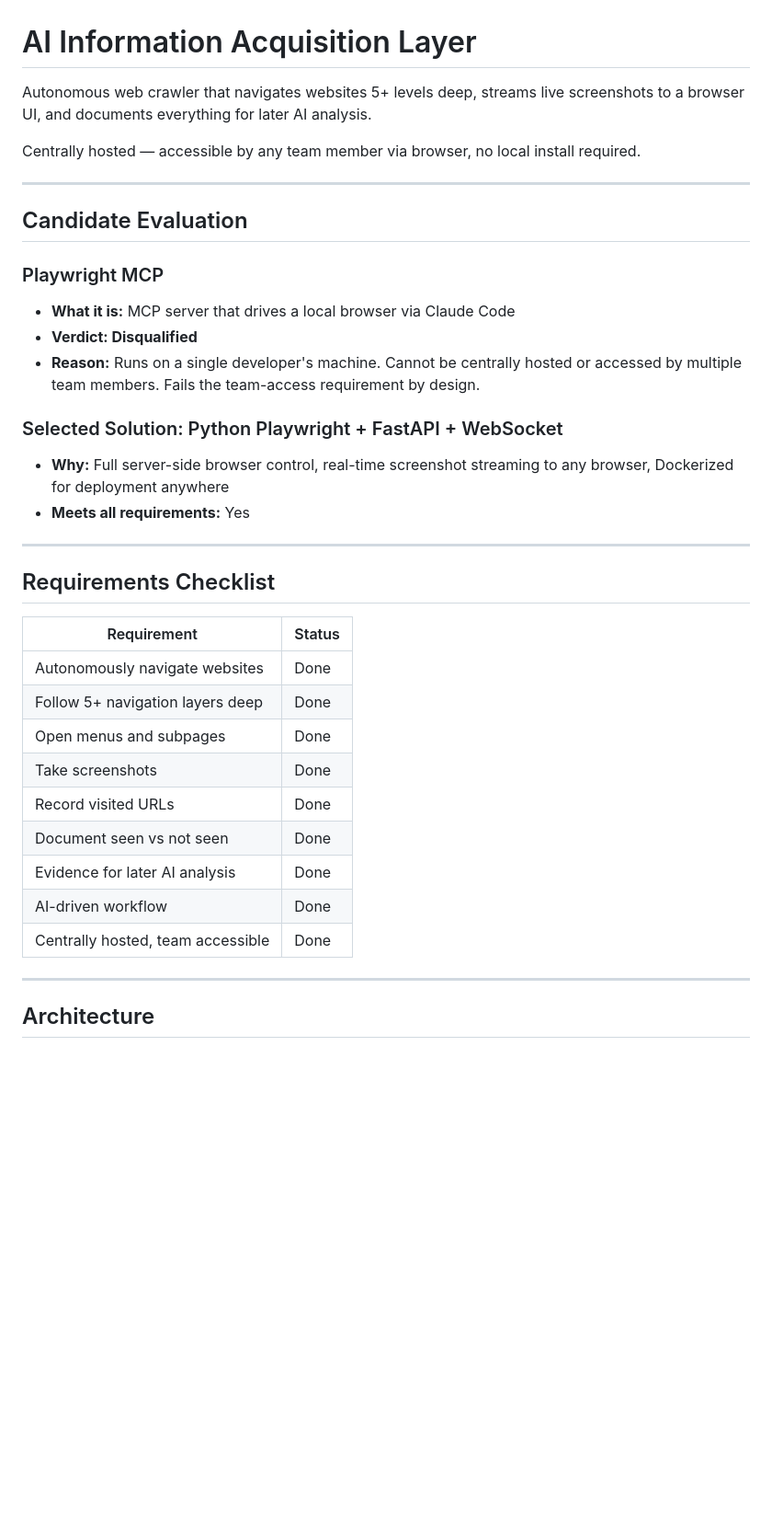
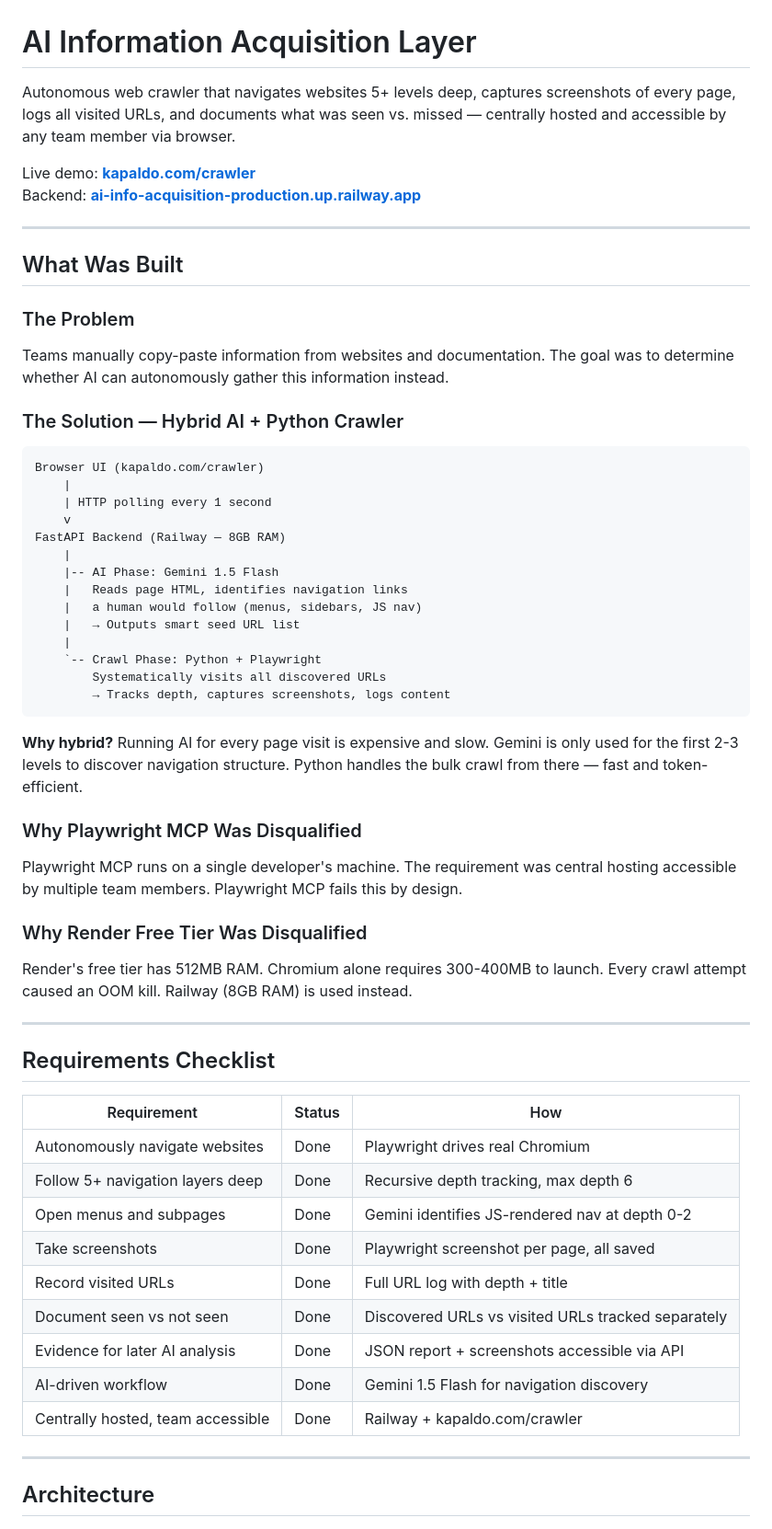
Before and after one commit to king05-dev/ai-info-acquisition, a Markdown page: README.md, the part around one of its changes. Shown at 92% size. GitHub-like rendering; blank space fills up the shorter version.

````diff
--- a/README.md
+++ b/README.md
@@ -1,37 +1,59 @@
 # AI Information Acquisition Layer
 
-Autonomous web crawler that navigates websites 5+ levels deep, streams live screenshots to a browser UI, and documents everything for later AI analysis.
+Autonomous web crawler that navigates websites 5+ levels deep, captures screenshots of every page, logs all visited URLs, and documents what was seen vs. missed — centrally hosted and accessible by any team member via browser.
 
-Centrally hosted — accessible by any team member via browser, no local install required.
+Live demo: **[kapaldo.com/crawler](https://kapaldo.com/crawler)**
+Backend: **[ai-info-acquisition-production.up.railway.app](https://ai-info-acquisition-production.up.railway.app)**
 
 ---
 
-## Candidate Evaluation
+## What Was Built
 
-### Playwright MCP
-- **What it is:** MCP server that drives a local browser via Claude Code
-- **Verdict: Disqualified**
-- **Reason:** Runs on a single developer's machine. Cannot be centrally hosted or accessed by multiple team members. Fails the team-access requirement by design.
+### The Problem
+Teams manually copy-paste information from websites and documentation. The goal was to determine whether AI can autonomously gather this information instead.
 
-### Selected Solution: Python Playwright + FastAPI + WebSocket
-- **Why:** Full server-side browser control, real-time screenshot streaming to any browser, Dockerized for deployment anywhere
-- **Meets all requirements:** Yes
+### The Solution — Hybrid AI + Python Crawler
+
+```
+Browser UI (kapaldo.com/crawler)
+    |
+    | HTTP polling every 1 second
+    v
+FastAPI Backend (Railway — 8GB RAM)
+    |
+    |-- AI Phase: Gemini 1.5 Flash
+    |   Reads page HTML, identifies navigation links
+    |   a human would follow (menus, sidebars, JS nav)
+    |   → Outputs smart seed URL list
+    |
+    `-- Crawl Phase: Python + Playwright
+        Systematically visits all discovered URLs
+        → Tracks depth, captures screenshots, logs content
+```
+
+**Why hybrid?** Running AI for every page visit is expensive and slow. Gemini is only used for the first 2-3 levels to discover navigation structure. Python handles the bulk crawl from there — fast and token-efficient.
+
+### Why Playwright MCP Was Disqualified
+Playwright MCP runs on a single developer's machine. The requirement was central hosting accessible by multiple team members. Playwright MCP fails this by design.
+
+### Why Render Free Tier Was Disqualified
+Render's free tier has 512MB RAM. Chromium alone requires 300-400MB to launch. Every crawl attempt caused an OOM kill. Railway (8GB RAM) is used instead.
 
 ---
 
 ## Requirements Checklist
 
-| Requirement | Status |
-|---|---|
-| Autonomously navigate websites | Done |
-| Follow 5+ navigation layers deep | Done |
-| Open menus and subpages | Done |
-| Take screenshots | Done |
-| Record visited URLs | Done |
-| Document seen vs not seen | Done |
-| Evidence for later AI analysis | Done |
-| AI-driven workflow | Done |
-| Centrally hosted, team accessible | Done |
+| Requirement | Status | How |
+|---|---|---|
+| Autonomously navigate websites | Done | Playwright drives real Chromium |
+| Follow 5+ navigation layers deep | Done | Recursive depth tracking, max depth 6 |
+| Open menus and subpages | Done | Gemini identifies JS-rendered nav at depth 0-2 |
+| Take screenshots | Done | Playwright screenshot per page, all saved |
+| Record visited URLs | Done | Full URL log with depth + title |
+| Document seen vs not seen | Done | Discovered URLs vs visited URLs tracked separately |
+| Evidence for later AI analysis | Done | JSON report + screenshots accessible via API |
+| AI-driven workflow | Done | Gemini 1.5 Flash for navigation discovery |
+| Centrally hosted, team accessible | Done | Railway + kapaldo.com/crawler |
 
 ---
 
````
Also changed, not shown: other parts of README.md (+64 -56 lines).
